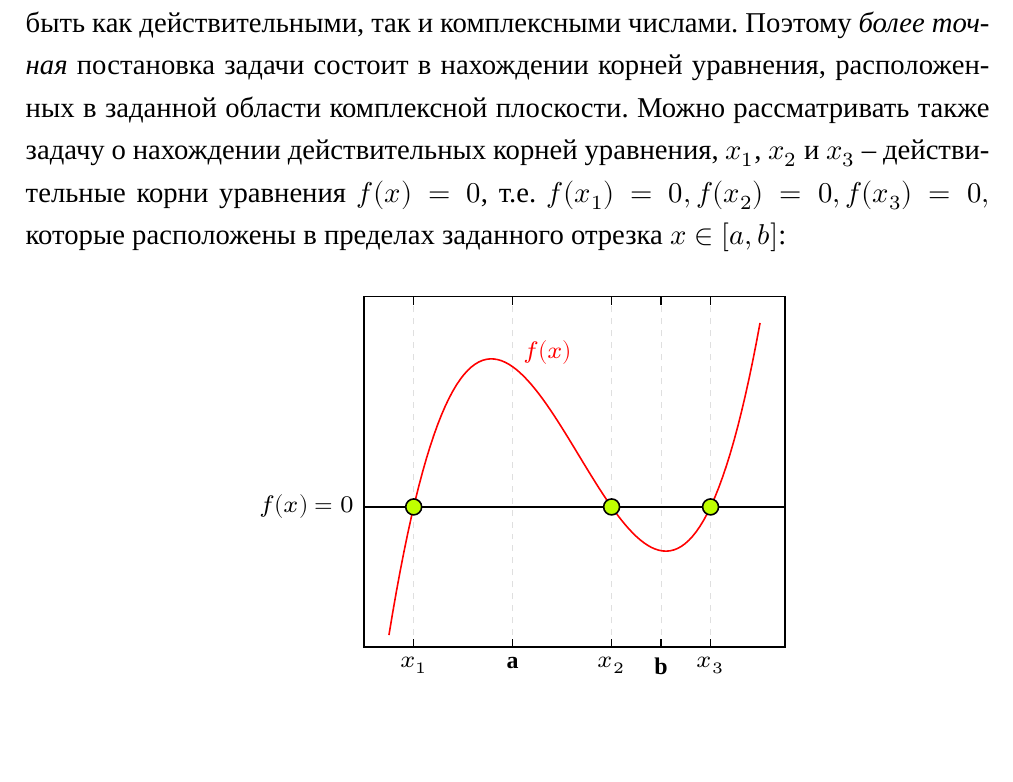
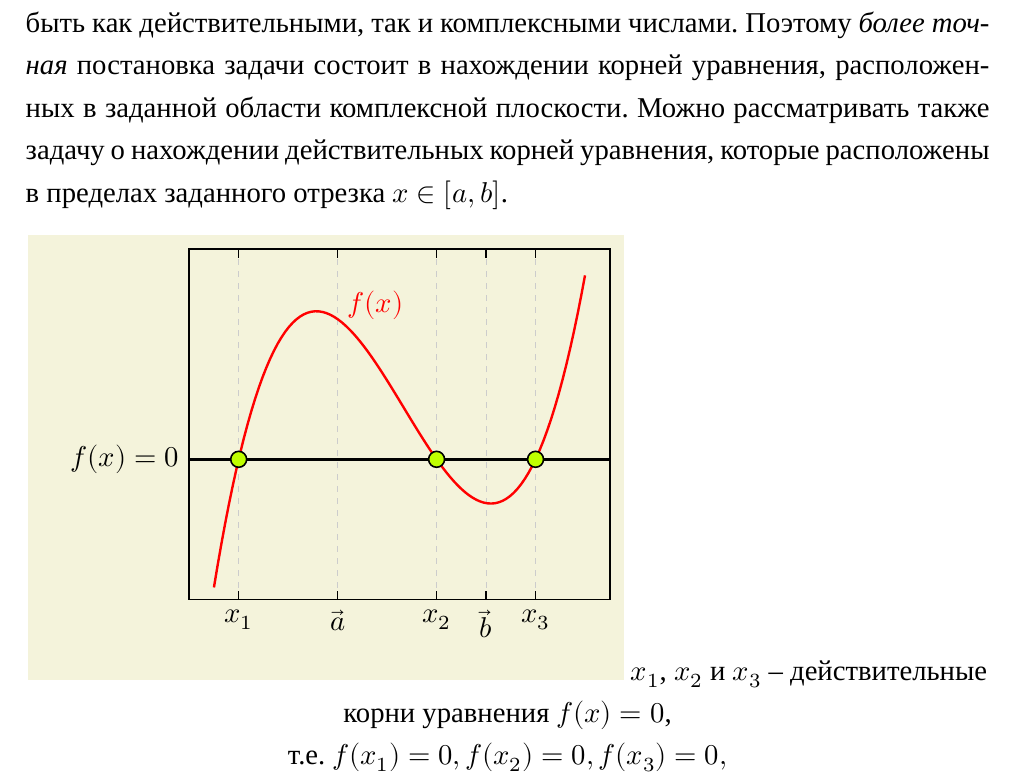
Before and after one commit to viacheslav-simakov/Tutorial-numeric-methods, a LaTeX document (Numeric_Methods.tex, which reads chapter/6 - Nonlinear_Equations.tex): part of page 2 of 2, cut so that both start at the same text, the shorter picture padded with empty space. Compiled offline with XeLaTeX; a missing font is replaced by an installed copy or a similar font.

Commit message:
Update 6 - Nonlinear_Equations.tex

```diff
--- a/chapter/6 - Nonlinear_Equations.tex
+++ b/chapter/6 - Nonlinear_Equations.tex
@@ -14,29 +14,33 @@ f(x)=0.
 Поэтому \textit{более точная} постановка задачи состоит в нахождении корней уравнения,
 расположенных в заданной области комплексной плоскости.
 Можно рассматривать также задачу о нахождении действительных корней уравнения,
-$x_1$, $x_2$ и $x_3$ -- действительные корни уравнения $f(x)=0$,
-т.е. $f(x_1)=0, f(x_2)=0, f(x_3)=0,$
-которые расположены в пределах заданного отрезка $x\in[a,b]$:
+которые расположены в пределах заданного отрезка $x\in[a,b]$.
 % *******************************
 %	График функций
 %
-\begin{figure}[H]\centering
-\begin{tikzpicture}
+\begin{center}
+\begin{tikzpicture}[background rectangle/.style={fill=olive!10}, show background rectangle]
 \begin{axis}
 [
-xlabel = {\empty},		% подпись оси x
-ylabel = {\empty},	% подпись оси y
-xmin=-1.5, xmax=2.75, xtick={-1,0,1,1.5,2}, xticklabels={$x_1$,$\mathbf{a}$,$x_2$,$\mathbf{b}$,$x_3$},
-ymin=-2, ymax=3, ytick={0}, yticklabels={$f(x)=0$},
+	every axis/.style={color=black, solid, thick},
+	xlabel = {\empty},		% подпись оси x
+	ylabel = {\empty},	% подпись оси y
+	xmin=-1.5, xmax=2.75, xtick={-1,0,1,1.5,2}, xticklabels={$x_1$,$\vec a$,$x_2$,$\vec b$,$x_3$},
+	ymin=-2, ymax=3, ytick={0}, yticklabels={$f(x)=0$},
+	xtick style={thick, black},
+	ytick style={thick, black},
+	grid=major,
+	major grid style={color=black!20, dashed, thin},
 ]
-\addplot[thick,color=black,domain=-1.5:2.75, samples=2] {0};
-\addplot[thick,color=red,domain=-1.25:2.5, samples=100] {(x-1)*(x+1)*(x-2)};
+\addplot[very thick, color=black,domain=-1.5:2.75, samples=2] {0};
+\addplot[very thick, color=red,domain=-1.25:2.5, samples=100] {(x-1)*(x+1)*(x-2)};
 \addplot[only marks, mark=*, mark size=4pt, mark options={fill=lime, draw=black, solid}]
 coordinates {(-1,0) (1,0) (2,0)};
 \draw[red] (axis cs:0,2.2) node[right] {$f(x)$};
 \end{axis}
 \end{tikzpicture}
-\end{figure}
+$x_1$, $x_2$ и $x_3$ -- действительные корни уравнения $f(x)=0$,\\ т.е. $f(x_1)=0, f(x_2)=0, f(x_3)=0,$
+\end{center}
 
 \end{document}
 
```
